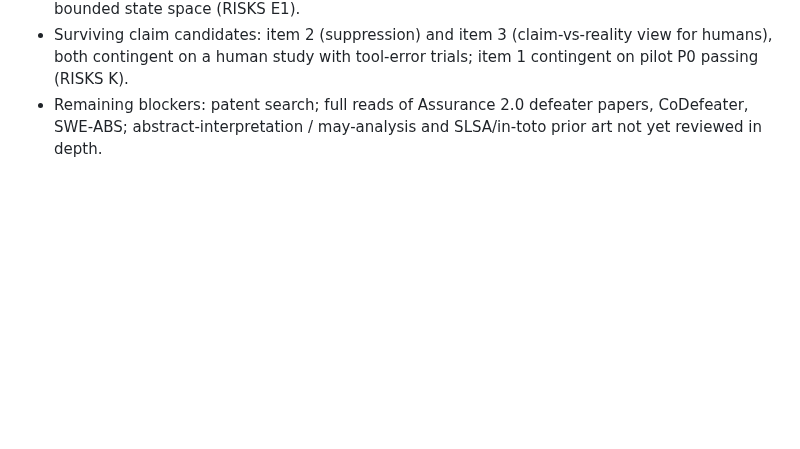
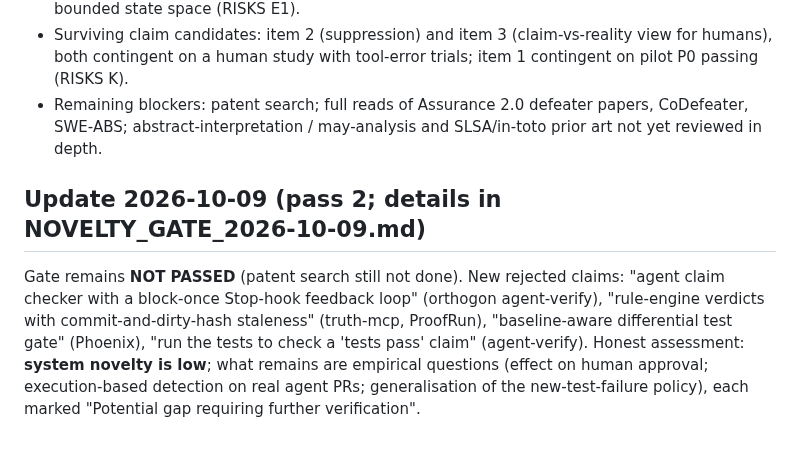
Before and after one commit to NavikkumarModi/Agentvow, a Markdown page: docs/research/NOVELTY_BOUNDARY.md, the part around the change. Drawn GitHub-style; blank space fills up the shorter version.

Commit message:
Novelty gate pass 2: new prior art (agent-verify, truth, ProofRun, Phoenix) and honest reassessment
Co-Authored-By: Claude Sonnet 5.5 <noreply@anthropic.com>

```diff
--- a/docs/research/NOVELTY_BOUNDARY.md
+++ b/docs/research/NOVELTY_BOUNDARY.md
@@ -51,3 +51,6 @@ Gate remains NOT PASSED. Full findings in `RISKS.md`. Boundary changes:
 - Add to rejected claims: "independent reality model" (the graph is built from agent-modified code and agent-influenced evidence; RISKS D1) and "cannot be excluded" without a stated bounded state space (RISKS E1).
 - Surviving claim candidates: item 2 (suppression) and item 3 (claim-vs-reality view for humans), both contingent on a human study with tool-error trials; item 1 contingent on pilot P0 passing (RISKS K).
 - Remaining blockers: patent search; full reads of Assurance 2.0 defeater papers, CoDefeater, SWE-ABS; abstract-interpretation / may-analysis and SLSA/in-toto prior art not yet reviewed in depth.
+
+## Update 2026-10-09 (pass 2; details in NOVELTY_GATE_2026-10-09.md)
+Gate remains **NOT PASSED** (patent search still not done). New rejected claims: "agent claim checker with a block-once Stop-hook feedback loop" (orthogon agent-verify), "rule-engine verdicts with commit-and-dirty-hash staleness" (truth-mcp, ProofRun), "baseline-aware differential test gate" (Phoenix), "run the tests to check a 'tests pass' claim" (agent-verify). Honest assessment: **system novelty is low**; what remains are empirical questions (effect on human approval; execution-based detection on real agent PRs; generalisation of the new-test-failure policy), each marked "Potential gap requiring further verification".
```
Also changed, not shown: docs/research/NOVELTY_GATE_2026-10-09.md (added, +35 -0 lines).
